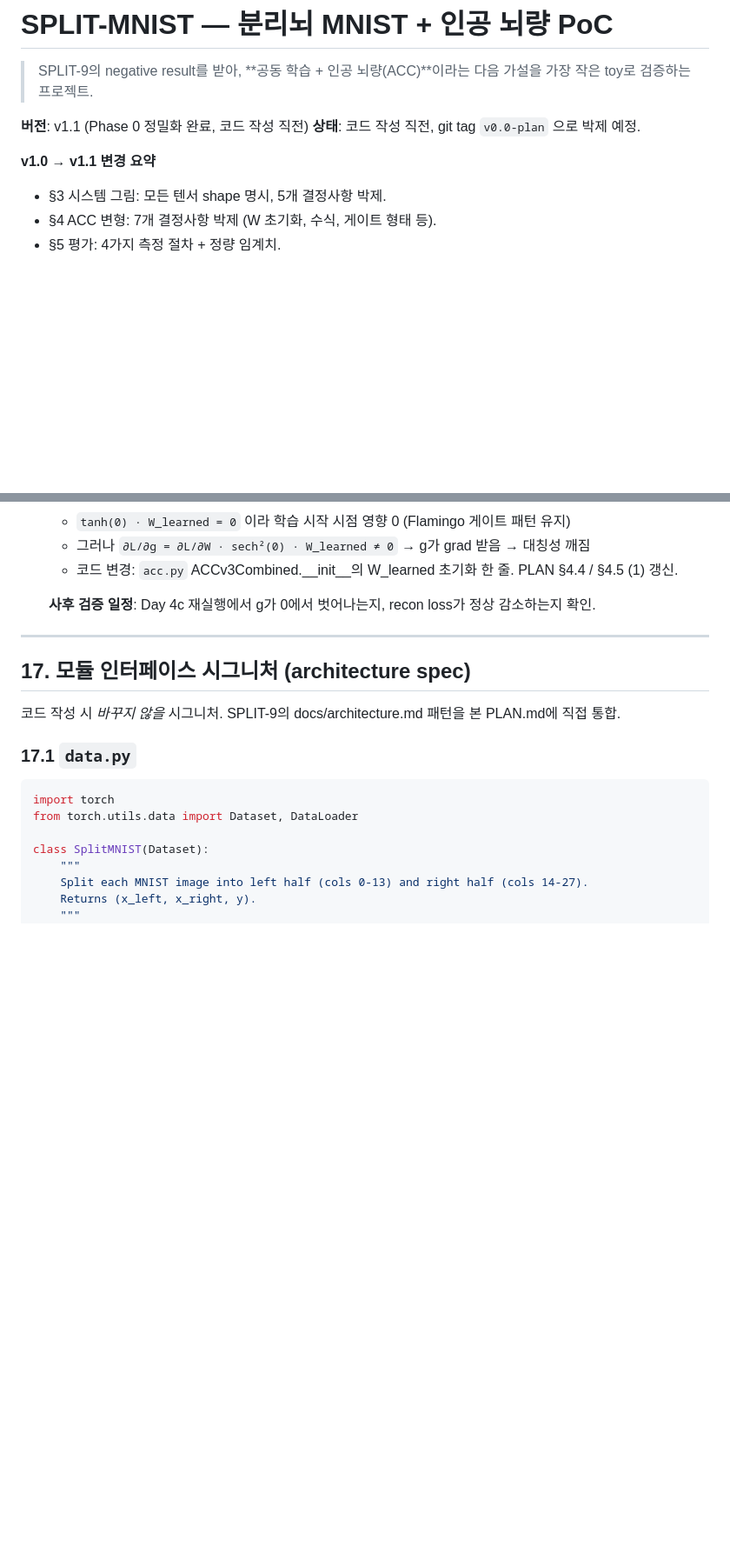
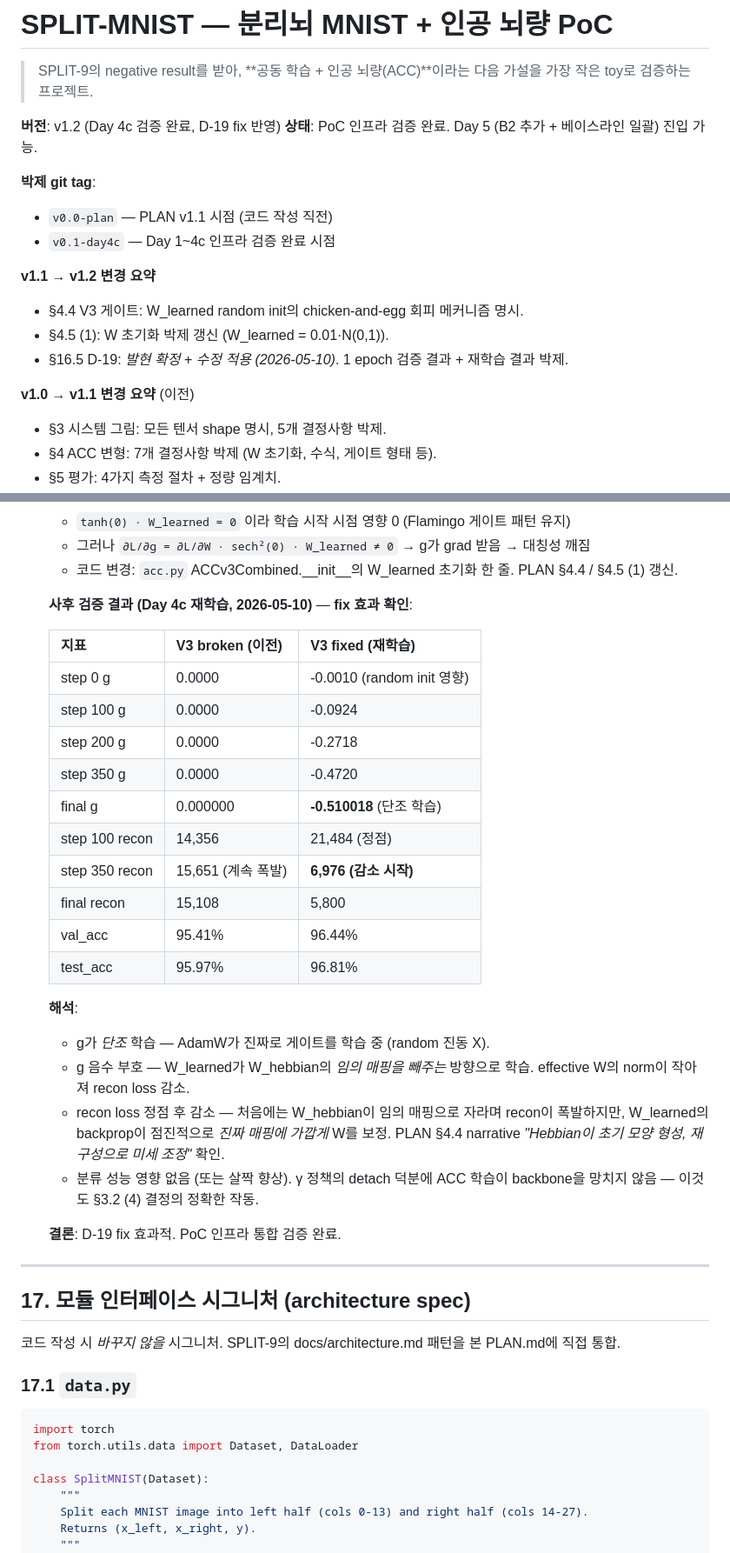
Before and after one commit to HalmoneySonmat/split-mnist, a Markdown page: PLAN.md, 2 parts joined by grey strips. Shown at 87% size. GitHub-like rendering; blank space fills up the shorter version.

Commit message:
docs: PLAN v1.2 + README — Day 4c 재학습 결과 박제

```diff
--- a/PLAN.md
+++ b/PLAN.md
@@ -3,10 +3,19 @@
 > SPLIT-9의 negative result를 받아, **공동 학습 + 인공 뇌량(ACC)**이라는
 > 다음 가설을 가장 작은 toy로 검증하는 프로젝트.
 
-**버전**: v1.1 (Phase 0 정밀화 완료, 코드 작성 직전)
-**상태**: 코드 작성 직전, git tag `v0.0-plan` 으로 박제 예정.
+**버전**: v1.2 (Day 4c 검증 완료, D-19 fix 반영)
+**상태**: PoC 인프라 검증 완료. Day 5 (B2 추가 + 베이스라인 일괄) 진입 가능.
 
-**v1.0 → v1.1 변경 요약**
+**박제 git tag**:
+- `v0.0-plan` — PLAN v1.1 시점 (코드 작성 직전)
+- `v0.1-day4c` — Day 1~4c 인프라 검증 완료 시점
+
+**v1.1 → v1.2 변경 요약**
+- §4.4 V3 게이트: W_learned random init의 chicken-and-egg 회피 메커니즘 명시.
+- §4.5 (1): W 초기화 박제 갱신 (W_learned = 0.01·N(0,1)).
+- §16.5 D-19: *발현 확정 + 수정 적용 (2026-05-10)*. 1 epoch 검증 결과 + 재학습 결과 박제.
+
+**v1.0 → v1.1 변경 요약** (이전)
 - §3 시스템 그림: 모든 텐서 shape 명시, 5개 결정사항 박제.
 - §4 ACC 변형: 7개 결정사항 박제 (W 초기화, 수식, 게이트 형태 등).
 - §5 평가: 4가지 측정 절차 + 정량 임계치.
@@ -562,8 +571,33 @@ PoC에서는 안 하지만 *후속 실험에서 가치 있는* 항목들. 본 Po
   - 코드 변경: `acc.py` ACCv3Combined.__init__의 W_learned 초기화 한 줄.
     PLAN §4.4 / §4.5 (1) 갱신.
 
-  **사후 검증 일정**: Day 4c 재실행에서 g가 0에서 벗어나는지, recon
-  loss가 정상 감소하는지 확인.
+  **사후 검증 결과 (Day 4c 재학습, 2026-05-10)** — **fix 효과 확인**:
+
+  | 지표 | V3 broken (이전) | V3 fixed (재학습) |
+  |---|---|---|
+  | step 0 g | 0.0000 | -0.0010 (random init 영향) |
+  | step 100 g | 0.0000 | -0.0924 |
+  | step 200 g | 0.0000 | -0.2718 |
+  | step 350 g | 0.0000 | -0.4720 |
+  | final g | 0.000000 | **-0.510018** (단조 학습) |
+  | step 100 recon | 14,356 | 21,484 (정점) |
+  | step 350 recon | 15,651 (계속 폭발) | **6,976 (감소 시작)** |
+  | final recon | 15,108 | 5,800 |
+  | val_acc | 95.41% | 96.44% |
+  | test_acc | 95.97% | 96.81% |
+
+  **해석**:
+  - g가 *단조* 학습 — AdamW가 진짜로 게이트를 학습 중 (random 진동 X).
+  - g 음수 부호 — W_learned가 W_hebbian의 *임의 매핑을 빼주는* 방향으로
+    학습. effective W의 norm이 작아져 recon loss 감소.
+  - recon loss 정점 후 감소 — 처음에는 W_hebbian이 임의 매핑으로 자라며
+    recon이 폭발하지만, W_learned의 backprop이 점진적으로 *진짜 매핑에
+    가깝게* W를 보정. PLAN §4.4 narrative *"Hebbian이 초기 모양 형성,
+    재구성으로 미세 조정"* 확인.
+  - 분류 성능 영향 없음 (또는 살짝 향상). γ 정책의 detach 덕분에 ACC
+    학습이 backbone을 망치지 않음 — 이것도 §3.2 (4) 결정의 정확한 작동.
+
+  **결론**: D-19 fix 효과적. PoC 인프라 통합 검증 완료.
 
 ---
 
```
Also changed, not shown: README.md (added, +178 -0 lines).
